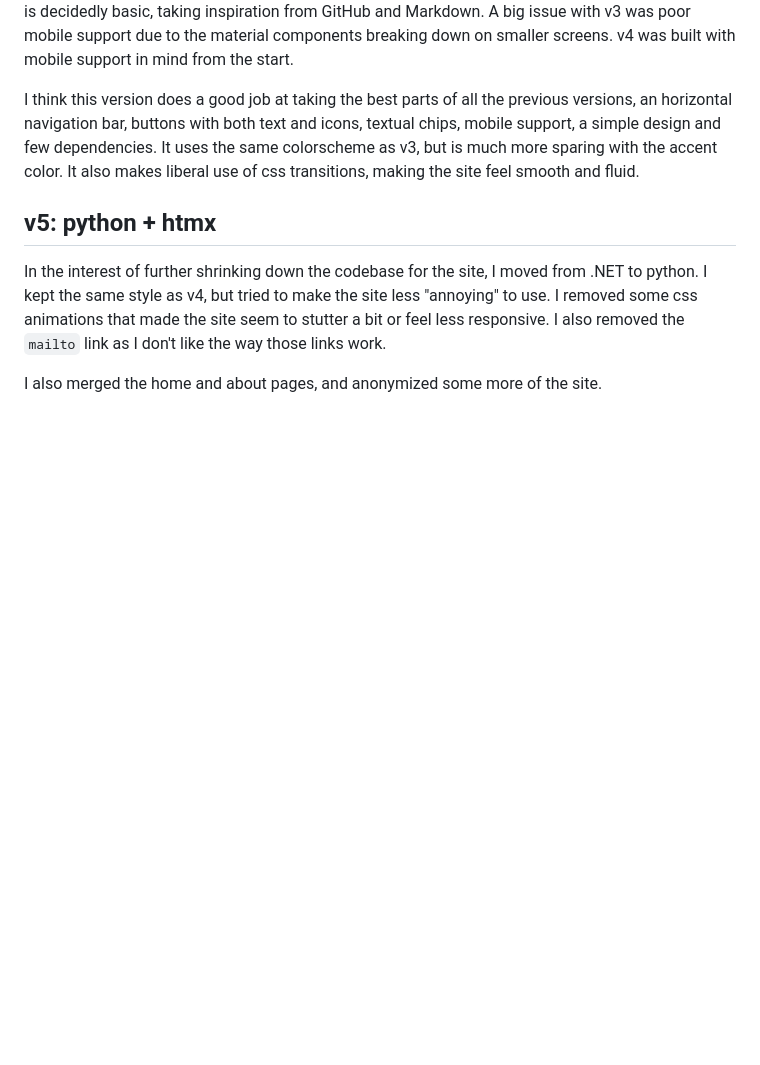
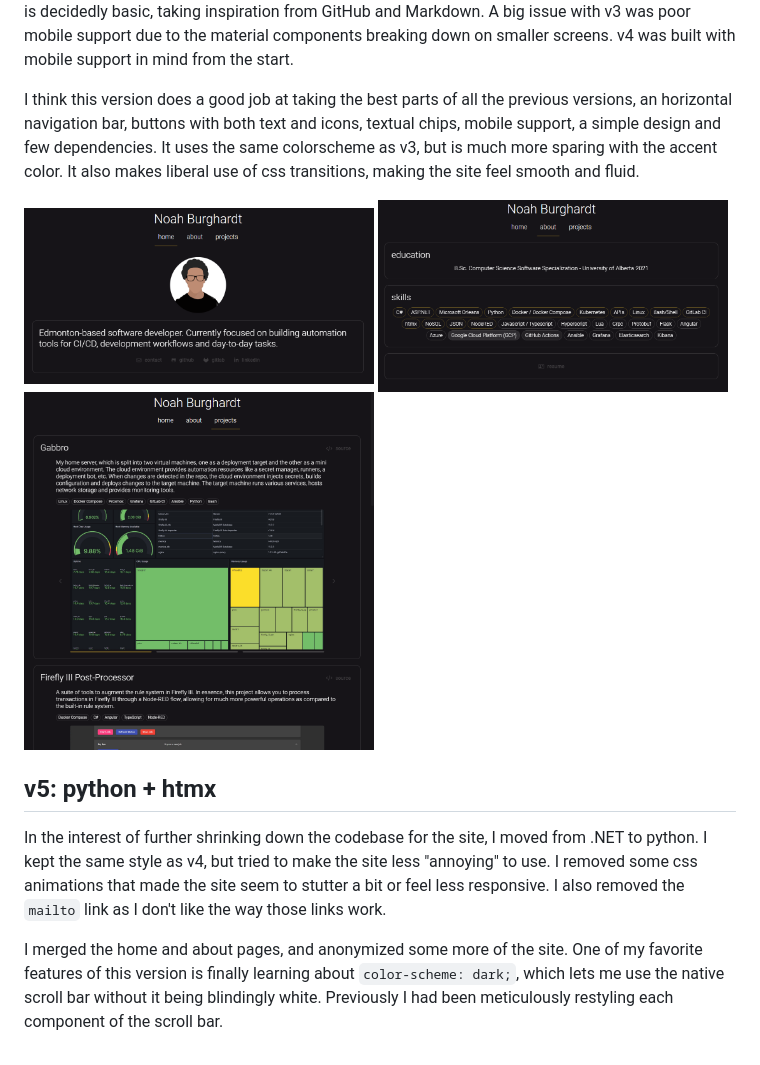
Before and after one commit to haondt/website, a Markdown page: README.md, the part around the change. GitHub-like rendering; pictures changed too: img/v4_about.png (added), img/v4_home.png (added), img/v4_projects.png (added); folded sections open; blank space fills up the shorter version.

```diff
--- a/README.md
+++ b/README.md
@@ -58,10 +58,14 @@ v4 was built with the goal of reducing dependencies and fixing the shortcomings
 
 I think this version does a good job at taking the best parts of all the previous versions, an horizontal navigation bar, buttons with both text and icons, textual chips, mobile support, a simple design and few dependencies. It uses the same colorscheme as v3, but is much more sparing with the accent color. It also makes liberal use of css transitions, making the site feel smooth and fluid.
 
+<img src="./img/v4_home.png" width="350">
+<img src="./img/v4_about.png" width="350">
+<img src="./img/v4_projects.png" width="350">
+
 ## v5: python + htmx
 
 In the interest of further shrinking down the codebase for the site, I moved from .NET to python. I kept the same style as v4, but tried to make the site less "annoying" to use. I removed some css animations that made the site seem to stutter a bit or feel less responsive. I also removed the `mailto` link as I don't like the way those links work.
 
-I also merged the home and about pages, and anonymized some more of the site.
+I merged the home and about pages, and anonymized some more of the site. One of my favorite features of this version is finally learning about `color-scheme: dark;`, which lets me use the native scroll bar without it being blindingly white. Previously I had been meticulously restyling each component of the scroll bar.
 
 </details>
```
